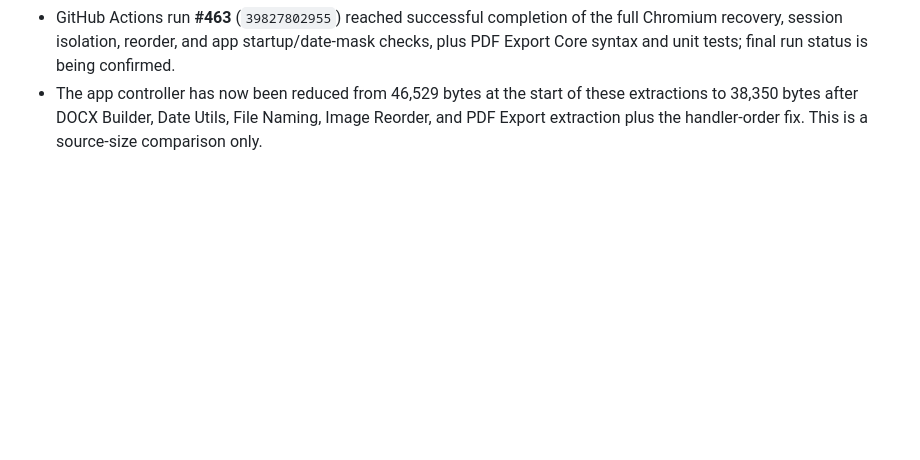
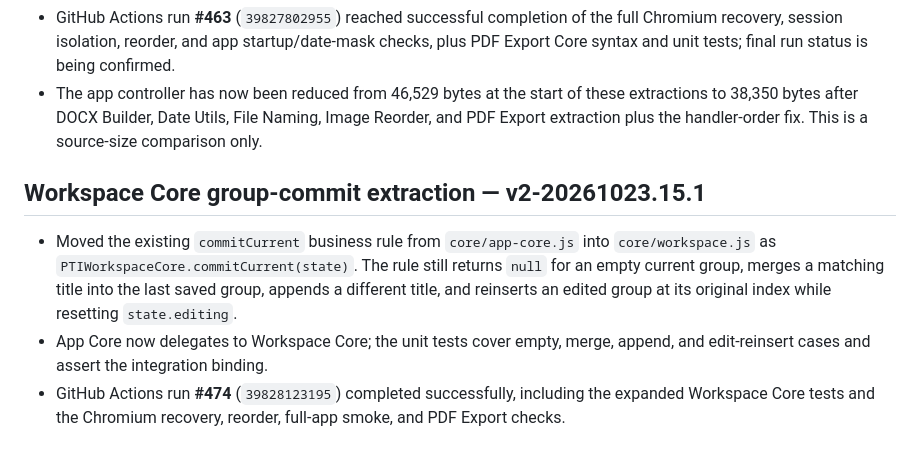
Before and after one commit to ngocttgdbt-093/pti093, a Markdown page: docs/CORE_REFACTOR_AUDIT_v1-20261022.md, the part around the change. Rendered like a GitHub page; blank space fills up the shorter version.

Commit message:
Record Workspace Core group commit extraction v2-20261023.15.1

```diff
--- a/docs/CORE_REFACTOR_AUDIT_v1-20261022.md
+++ b/docs/CORE_REFACTOR_AUDIT_v1-20261022.md
@@ -295,3 +295,10 @@ The workflow also had a duplicated draft-recovery test invocation; it has been r
 - The full-page Chromium smoke test exposed a real initialization-order defect: the Local Save button handler referenced `saveDraftWithoutPhotos` before `PTILocalSaveCore.install()` had returned that API. Moved the handler binding to immediately after the API destructuring. This is a functional bug fix discovered by the new startup test, not a change to the save algorithm.
 - GitHub Actions run **#463** (`39827802955`) reached successful completion of the full Chromium recovery, session isolation, reorder, and app startup/date-mask checks, plus PDF Export Core syntax and unit tests; final run status is being confirmed.
 - The app controller has now been reduced from 46,529 bytes at the start of these extractions to 38,350 bytes after DOCX Builder, Date Utils, File Naming, Image Reorder, and PDF Export extraction plus the handler-order fix. This is a source-size comparison only.
+
+
+## Workspace Core group-commit extraction — v2-20261023.15.1
+
+- Moved the existing `commitCurrent` business rule from `core/app-core.js` into `core/workspace.js` as `PTIWorkspaceCore.commitCurrent(state)`. The rule still returns `null` for an empty current group, merges a matching title into the last saved group, appends a different title, and reinserts an edited group at its original index while resetting `state.editing`.
+- App Core now delegates to Workspace Core; the unit tests cover empty, merge, append, and edit-reinsert cases and assert the integration binding.
+- GitHub Actions run **#474** (`39828123195`) completed successfully, including the expanded Workspace Core tests and the Chromium recovery, reorder, full-app smoke, and PDF Export checks.
```
